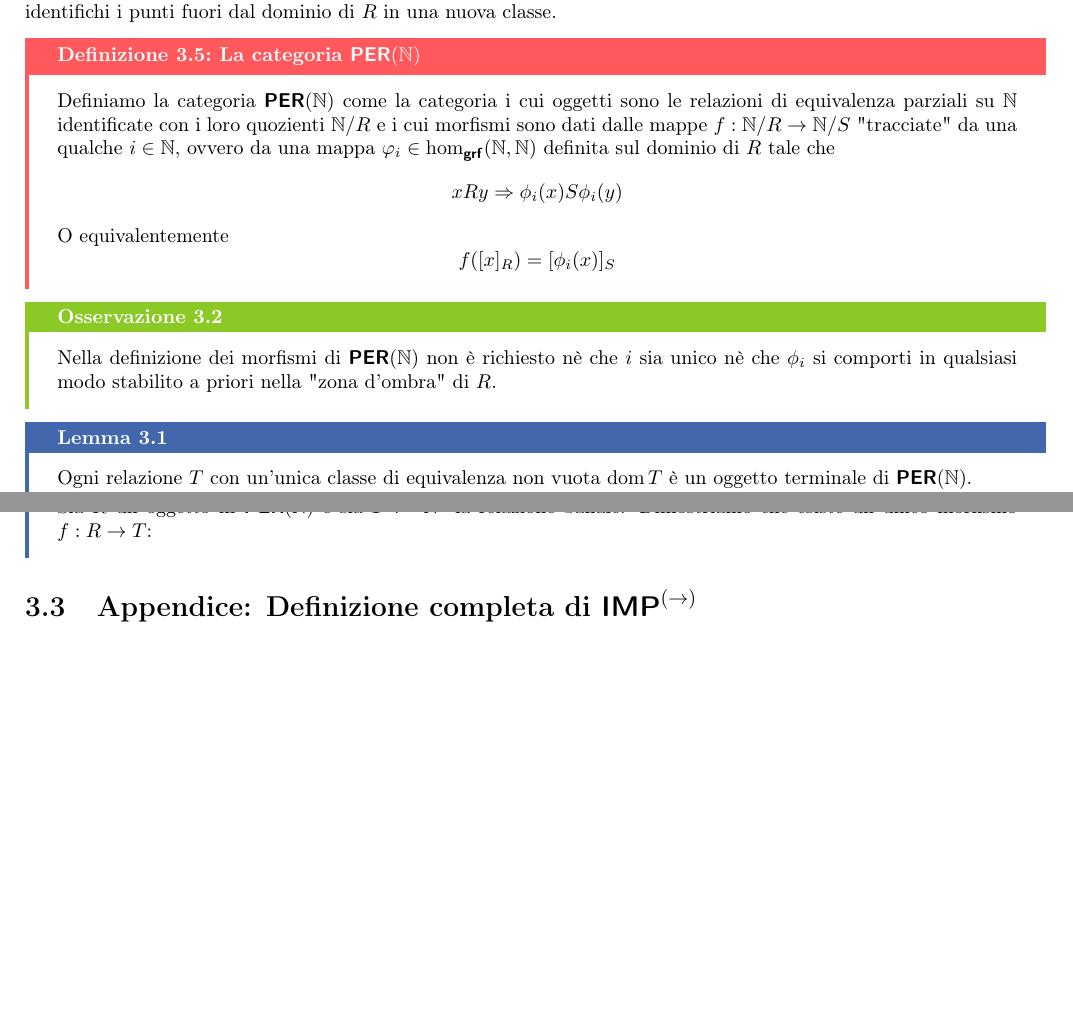
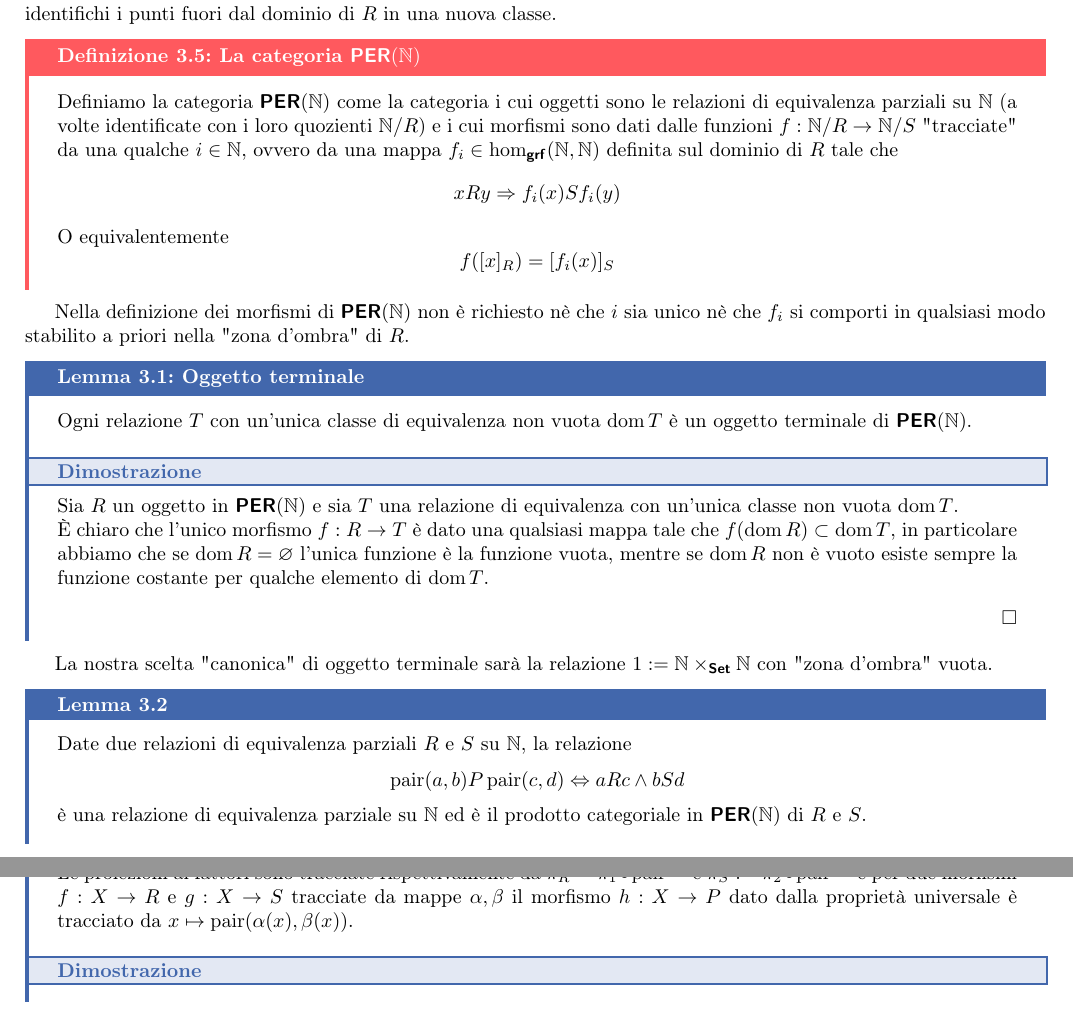
Before and after one commit to Fil-Cyan-Tron/cianatex, a LaTeX book (ElementiTeoCat.tex): two parts of pages 27 and 28 of 29, joined at a grey line, cut so that both start at the same text, the shorter picture padded with empty space. Compiled offline with pdfLaTeX.

Commit message:
Refactor ElementiTeoCat.tex to update remarks to propositions and improve clarity in definitions

```diff
--- a/ElementiTeoCat.tex
+++ b/ElementiTeoCat.tex
@@ -1026,23 +1031,31 @@ Notiamo che la funzione $s_{m,n}$ non esegue il comando $\Phi(i)$, ma sempliceme
 Intuitivamente possiamo pensare a $A/R$ come ad una partizione di $A$ in $R$-classi di equivalenza e una "zona d'ombra" che $R$ non vede; equivalentemente, potremmo estendere $R$ ad una relazione di equivalenza completa $\cap{R}$ che identifichi i punti fuori dal dominio di $R$ in una nuova classe.
 
 \begin{definition}{La categoria $\percat(\N)$}{}
-    Definiamo la categoria $\percat(\N)$ come la categoria i cui oggetti sono le relazioni di equivalenza parziali su $\N$ identificate con i loro quozienti $\N/R$ e i cui morfismi sono dati dalle mappe $f:\N/R\to\N/S$ "tracciate" da una qualche $i \in \N$, ovvero da una mappa $\varphi_i \in \hom_\grf(\N,\N)$ definita sul dominio di $R$ tale che
-    \[ xRy \Rarr \phi_i(x)S\phi_i(y) \]
+    Definiamo la categoria $\percat(\N)$ come la categoria i cui oggetti sono le relazioni di equivalenza parziali su $\N$ (a volte identificate con i loro quozienti $\N/R$) e i cui morfismi sono dati dalle funzioni $f:\N/R\to\N/S$ "tracciate" da una qualche $i \in \N$, ovvero da una mappa $f_i \in \hom_\grf(\N,\N)$ definita sul dominio di $R$ tale che
+    \[ xRy \Rarr f_i(x)S f_i(y) \]
     O equivalentemente
-    \[f([x]_R) =[\phi_i(x)]_S\]
+    \[f([x]_R) =[f_i(x)]_S\]
 \end{definition}
 
-\begin{remark}{}{}
-    Nella definizione dei morfismi di $\percat(\N)$ non è richiesto nè che $i$ sia unico nè che $\phi_i$ si comporti in qualsiasi modo stabilito a priori nella "zona d'ombra" di $R$.
-\end{remark}
+Nella definizione dei morfismi di $\percat(\N)$ non è richiesto nè che $i$ sia unico nè che $f_i$ si comporti in qualsiasi modo stabilito a priori nella "zona d'ombra" di $R$.
+
+\begin{lemma}{Oggetto terminale}{}
+    Ogni relazione $T$ con un'unica classe di equivalenza non vuota $\dom T$ è un oggetto terminale di $\percat(\N)$.
+    \proof
+    Sia $R$ un oggetto in $\percat(\N)$ e sia $T$ una relazione di equivalenza con un'unica classe non vuota $\dom T$.\\
+    È chiaro che l'unico morfismo $f:R \to T$ è dato una qualsiasi mappa tale che $f(\dom R)\subset \dom T$, in particolare abbiamo che se $\dom R = \varnothing$ l'unica funzione è la funzione vuota, mentre se $\dom R$ non è vuoto esiste sempre la funzione costante per qualche elemento di $\dom T$.
+    \qed
+\end{lemma}
+
+La nostra scelta "canonica" di oggetto terminale sarà la relazione $1 := \N\times_{\setcat}\N$ con "zona d'ombra" vuota.
 
 \begin{lemma}{}{}
-    Ogni relazione $T$ con un'unica classe di equivalenza non vuota $\dom T$ è un oggetto terminale di $\percat(\N)$.
+    Date due relazioni di equivalenza parziali $R$ e $S$ su $\N$, la relazione
+    \[\pair(a,b) P \pair(c,d) \Harr aRc \wedge bSd\]
+    è una relazione di equivalenza parziale su $\N$ ed è il prodotto categoriale in $\percat(\N)$ di $R$ e $S$.\\
+    Le proiezioni ai fattori sono tracciate rispettivamente da $\pi_R = \pi_1\circ \pair^{-1}$ e $\pi_S := \pi_2\circ \pair^{-1}$ e per due morfismi $f:X\to R$ e $g:X\to S$ tracciate da mappe $\alpha,\beta$ il morfismo $h:X\to P$ dato dalla proprietà universale è tracciato da $x\mapsto \pair(\alpha(x),\beta(x))$.
     \proof
-    Sia $R$ un oggetto in $\percat(\N)$ e sia $T := \N^2$ la relazione banale. Dimostriamo che esiste un unico morfismo $f: R\to T$:
 \end{lemma}
-
-\section{Appendice: Definizione completa di $\stimp$}
 
 \nocite{*}
 \printbibliography
```
Also changed, not shown: ElementiTeoCat.pdf, ElementiTeoCat.tex (65 more changed lines).
